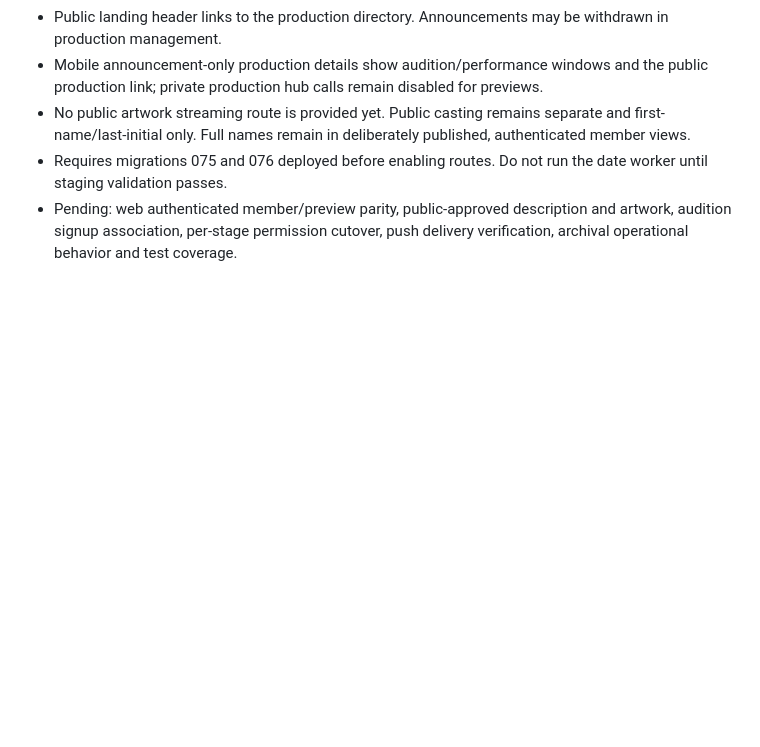
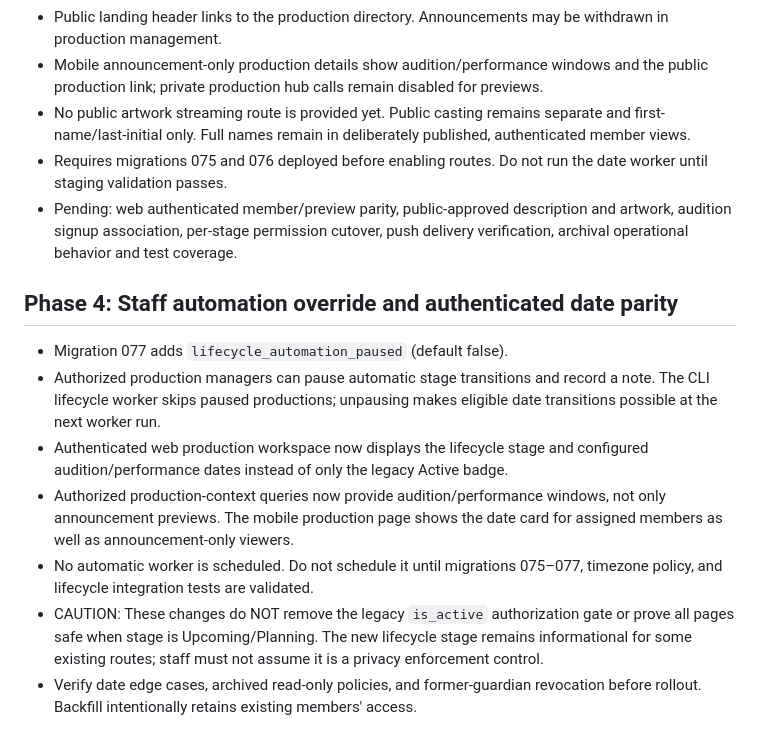
Before and after one commit to arwentz01/CTSMD, a Markdown page: docs/PRODUCTION_LIFECYCLE_V2.md, the part around the change. Drawn GitHub-style; blank space fills up the shorter version.

Commit message:
Document lifecycle automation override and cross-platform date parity

```diff
--- a/docs/PRODUCTION_LIFECYCLE_V2.md
+++ b/docs/PRODUCTION_LIFECYCLE_V2.md
@@ -42,3 +42,12 @@
 - No public artwork streaming route is provided yet. Public casting remains separate and first-name/last-initial only. Full names remain in deliberately published, authenticated member views.
 - Requires migrations 075 and 076 deployed before enabling routes. Do not run the date worker until staging validation passes.
 - Pending: web authenticated member/preview parity, public-approved description and artwork, audition signup association, per-stage permission cutover, push delivery verification, archival operational behavior and test coverage.
+
+## Phase 4: Staff automation override and authenticated date parity
+- Migration 077 adds `lifecycle_automation_paused` (default false).
+- Authorized production managers can pause automatic stage transitions and record a note. The CLI lifecycle worker skips paused productions; unpausing makes eligible date transitions possible at the next worker run.
+- Authenticated web production workspace now displays the lifecycle stage and configured audition/performance dates instead of only the legacy Active badge.
+- Authorized production-context queries now provide audition/performance windows, not only announcement previews. The mobile production page shows the date card for assigned members as well as announcement-only viewers.
+- No automatic worker is scheduled. Do not schedule it until migrations 075–077, timezone policy, and lifecycle integration tests are validated.
+- CAUTION: These changes do NOT remove the legacy `is_active` authorization gate or prove all pages safe when stage is Upcoming/Planning. The new lifecycle stage remains informational for some existing routes; staff must not assume it is a privacy enforcement control.
+- Verify date edge cases, archived read-only policies, and former-guardian revocation before rollout. Backfill intentionally retains existing members' access.
```
